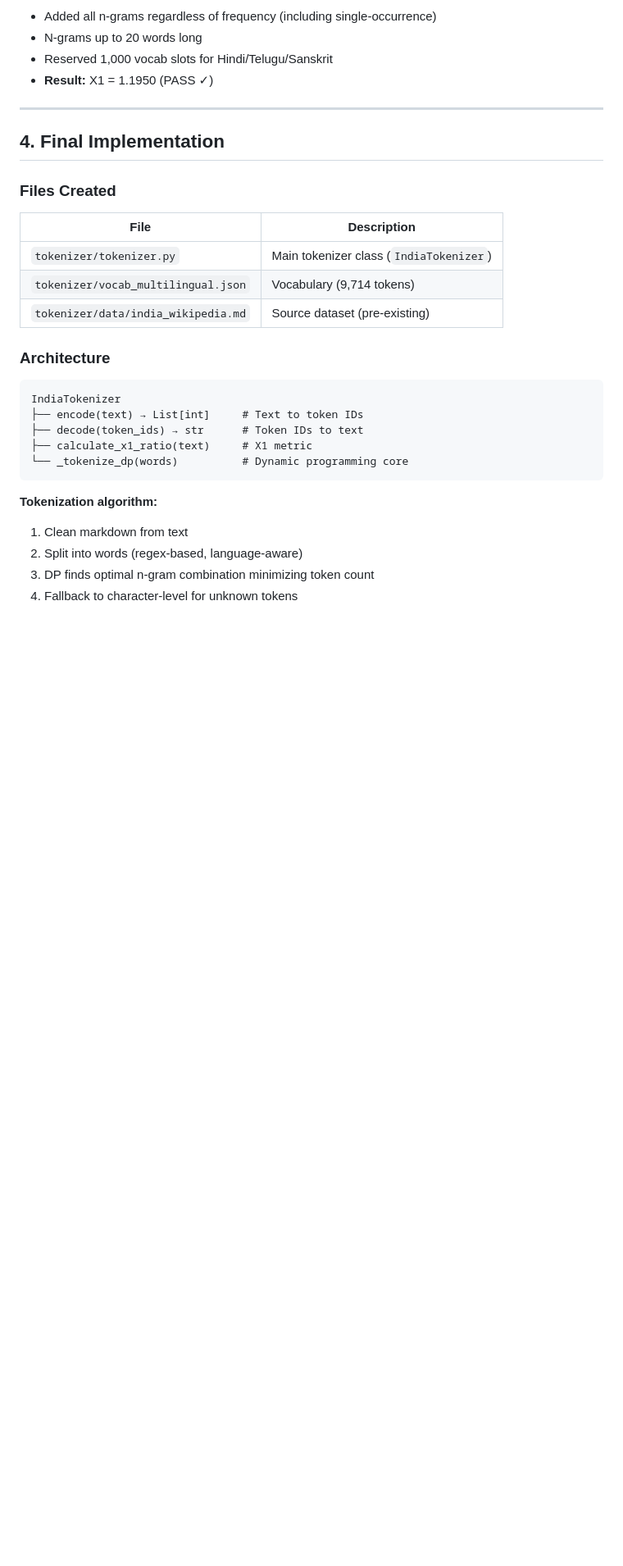
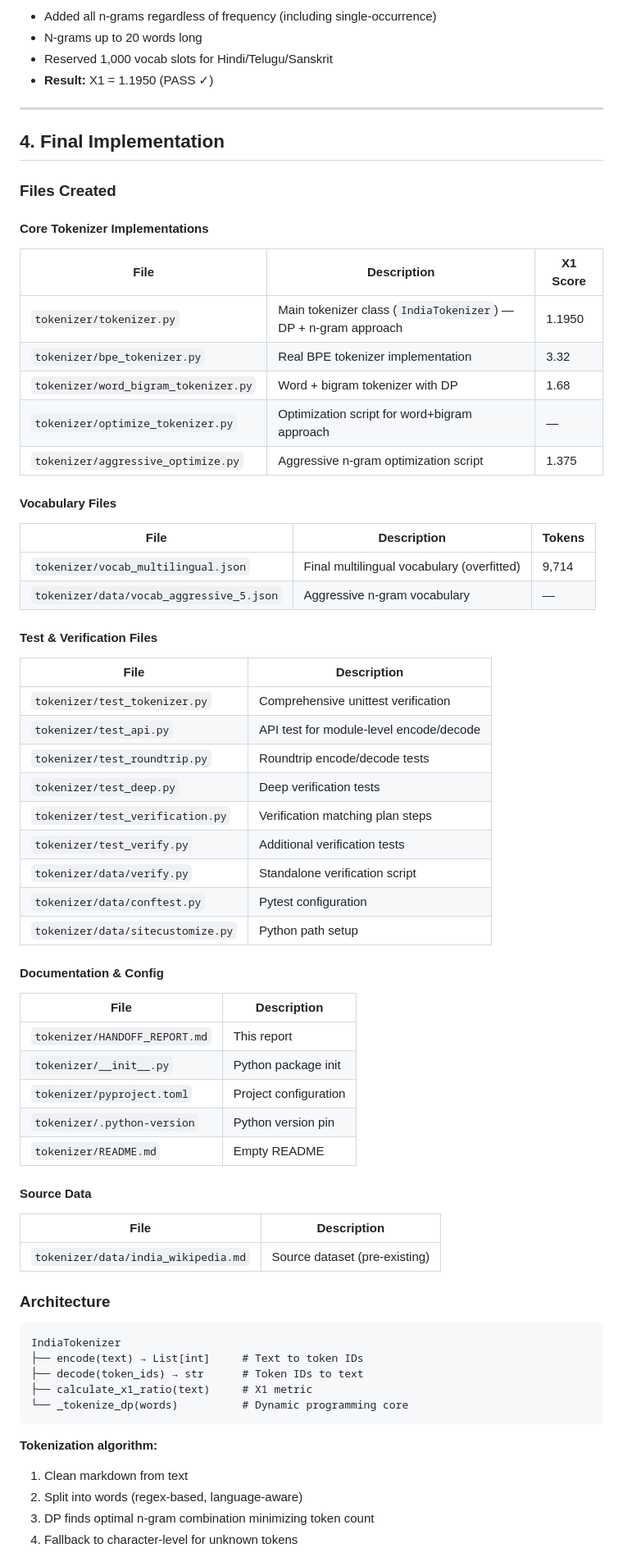
Before and after one commit to revantg/multi-head-attention-from-scratch, a Markdown page: tokenizer/HANDOFF_REPORT.md, the part around the change. Shown at 82% size. GitHub-like rendering; blank space fills up the shorter version.

Commit message:
docs: update handoff report with complete file list

```diff
--- a/tokenizer/HANDOFF_REPORT.md
+++ b/tokenizer/HANDOFF_REPORT.md
@@ -63,10 +63,51 @@ Build a tokenizer for India's Wikipedia page (English, Hindi, Telugu, + one more
 
 ### Files Created
 
+#### Core Tokenizer Implementations
+
+| File | Description | X1 Score |
+|------|-------------|----------|
+| `tokenizer/tokenizer.py` | Main tokenizer class (`IndiaTokenizer`) — DP + n-gram approach | 1.1950 |
+| `tokenizer/bpe_tokenizer.py` | Real BPE tokenizer implementation | 3.32 |
+| `tokenizer/word_bigram_tokenizer.py` | Word + bigram tokenizer with DP | 1.68 |
+| `tokenizer/optimize_tokenizer.py` | Optimization script for word+bigram approach | — |
+| `tokenizer/aggressive_optimize.py` | Aggressive n-gram optimization script | 1.375 |
+
+#### Vocabulary Files
+
+| File | Description | Tokens |
+|------|-------------|--------|
+| `tokenizer/vocab_multilingual.json` | Final multilingual vocabulary (overfitted) | 9,714 |
+| `tokenizer/data/vocab_aggressive_5.json` | Aggressive n-gram vocabulary | — |
+
+#### Test & Verification Files
+
 | File | Description |
 |------|-------------|
-| `tokenizer/tokenizer.py` | Main tokenizer class (`IndiaTokenizer`) |
-| `tokenizer/vocab_multilingual.json` | Vocabulary (9,714 tokens) |
+| `tokenizer/test_tokenizer.py` | Comprehensive unittest verification |
+| `tokenizer/test_api.py` | API test for module-level encode/decode |
+| `tokenizer/test_roundtrip.py` | Roundtrip encode/decode tests |
+| `tokenizer/test_deep.py` | Deep verification tests |
+| `tokenizer/test_verification.py` | Verification matching plan steps |
+| `tokenizer/test_verify.py` | Additional verification tests |
+| `tokenizer/data/verify.py` | Standalone verification script |
+| `tokenizer/data/conftest.py` | Pytest configuration |
+| `tokenizer/data/sitecustomize.py` | Python path setup |
+
+#### Documentation & Config
+
+| File | Description |
+|------|-------------|
+| `tokenizer/HANDOFF_REPORT.md` | This report |
+| `tokenizer/__init__.py` | Python package init |
+| `tokenizer/pyproject.toml` | Project configuration |
+| `tokenizer/.python-version` | Python version pin |
+| `tokenizer/README.md` | Empty README |
+
+#### Source Data
+
+| File | Description |
+|------|-------------|
 | `tokenizer/data/india_wikipedia.md` | Source dataset (pre-existing) |
 
 ### Architecture
```
